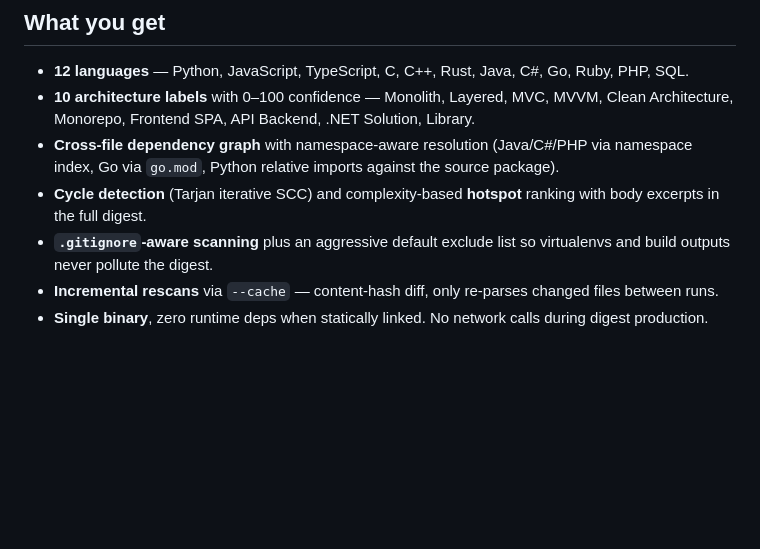
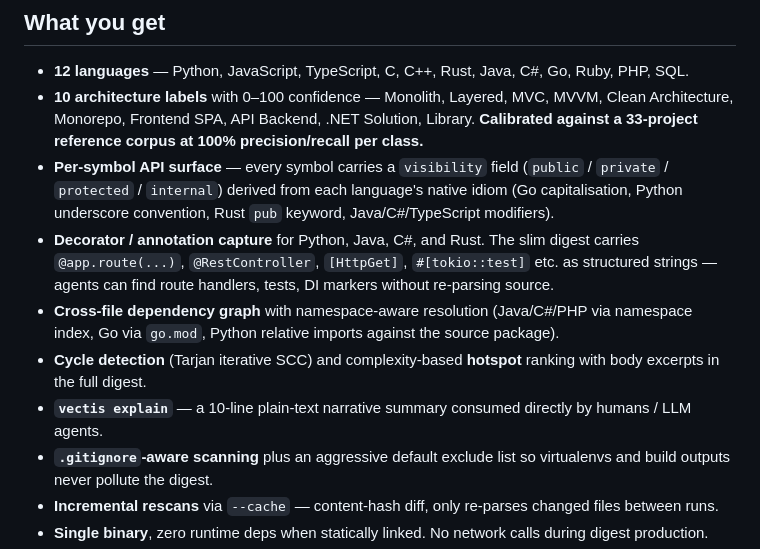
Before and after one commit to Wintersta7e/Vectis, a Markdown page: README.md, the part around one of its changes. Rendered like a GitHub page; blank space fills up the shorter version.

```diff
--- a/README.md
+++ b/README.md
@@ -20,12 +20,25 @@ pipelines, scripts).
   Java, C#, Go, Ruby, PHP, SQL.
 - **10 architecture labels** with 0–100 confidence — Monolith,
   Layered, MVC, MVVM, Clean Architecture, Monorepo, Frontend SPA,
-  API Backend, .NET Solution, Library.
+  API Backend, .NET Solution, Library. **Calibrated against a
+  33-project reference corpus at 100% precision/recall per class.**
+- **Per-symbol API surface** — every symbol carries a `visibility`
+  field (`public` / `private` / `protected` / `internal`) derived
+  from each language's native idiom (Go capitalisation, Python
+  underscore convention, Rust `pub` keyword, Java/C#/TypeScript
+  modifiers).
+- **Decorator / annotation capture** for Python, Java, C#, and
+  Rust. The slim digest carries `@app.route(...)`, `@RestController`,
+  `[HttpGet]`, `#[tokio::test]` etc. as structured strings — agents
+  can find route handlers, tests, DI markers without re-parsing
+  source.
 - **Cross-file dependency graph** with namespace-aware resolution
   (Java/C#/PHP via namespace index, Go via `go.mod`, Python relative
   imports against the source package).
 - **Cycle detection** (Tarjan iterative SCC) and complexity-based
   **hotspot** ranking with body excerpts in the full digest.
+- **`vectis explain`** — a 10-line plain-text narrative summary
+  consumed directly by humans / LLM agents.
 - **`.gitignore`-aware scanning** plus an aggressive default exclude
   list so virtualenvs and build outputs never pollute the digest.
 - **Incremental rescans** via `--cache` — content-hash diff, only
```
Also changed, not shown: other parts of README.md (+46 -20 lines).
